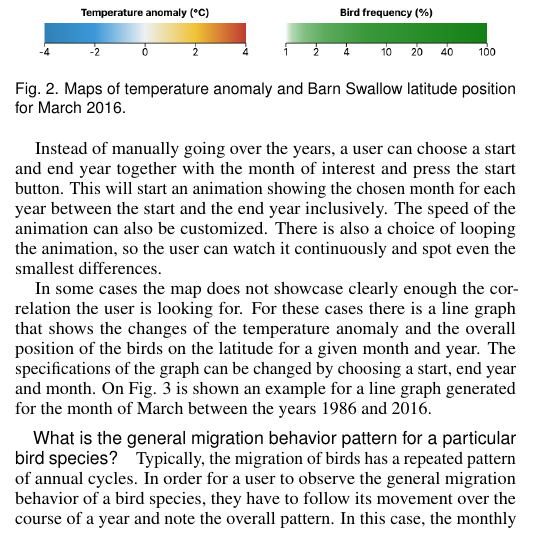
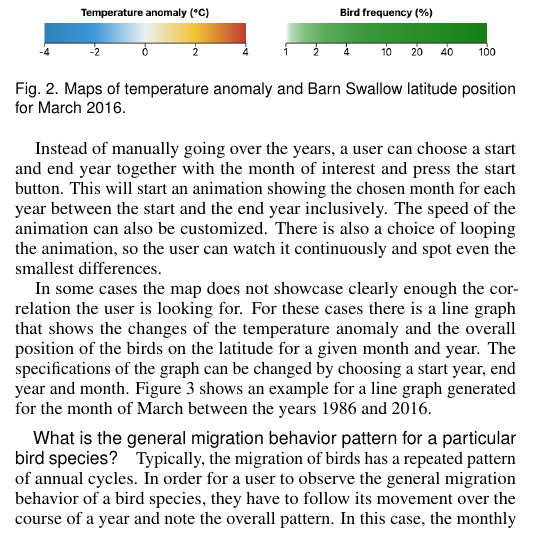
Before and after one commit to nimobeeren/2IMV20, a LaTeX document (InfoVis/docs/main.tex): part of one column of page 2 of 4, cut so that both start at the same text. Compiled offline with pdfLaTeX.

Commit message:
Update InfoVis/docs/main.tex

```diff
--- a/InfoVis/docs/main.tex
+++ b/InfoVis/docs/main.tex
@@ -246,7 +246,7 @@ After choosing a specific month, the user can navigate through the years. This a
 
 Instead of manually going over the years, a user can choose a start and end year together with the month of interest and press the start button. This will start an animation showing the chosen month for each year between the start and the end year inclusively. The speed of the animation can also be customized. There is also a choice of looping the animation, so the user can watch it continuously and spot even the smallest differences.
 
-In some cases the map does not showcase clearly enough the correlation the user is looking for. For these cases there is a line graph that shows the changes of the temperature anomaly and the overall position of the birds on the latitude for a given month and year. The specifications of the graph can be changed by choosing a start, end year and month. On Fig. \ref{fig:march86-16-graph} is shown an example for a line graph generated for the month of March between the years 1986 and 2016.
+In some cases the map does not showcase clearly enough the correlation the user is looking for. For these cases there is a line graph that shows the changes of the temperature anomaly and the overall position of the birds on the latitude for a given month and year. The specifications of the graph can be changed by choosing a start year, end year and month. Figure \ref{fig:march86-16-graph} shows an example for a line graph generated for the month of March between the years 1986 and 2016.
 
 \begin{figure}[h]
   \centering
```
